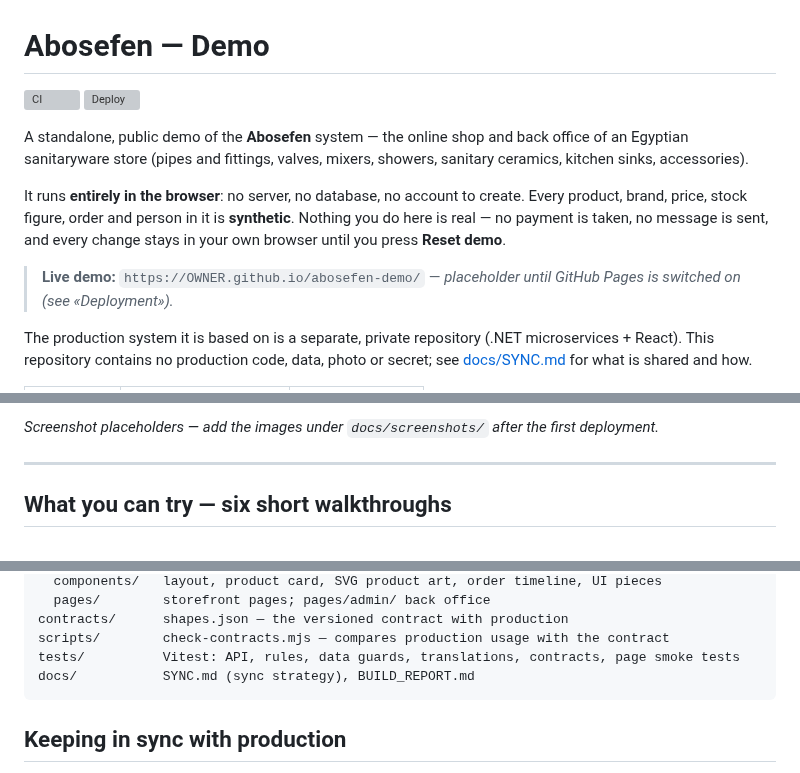
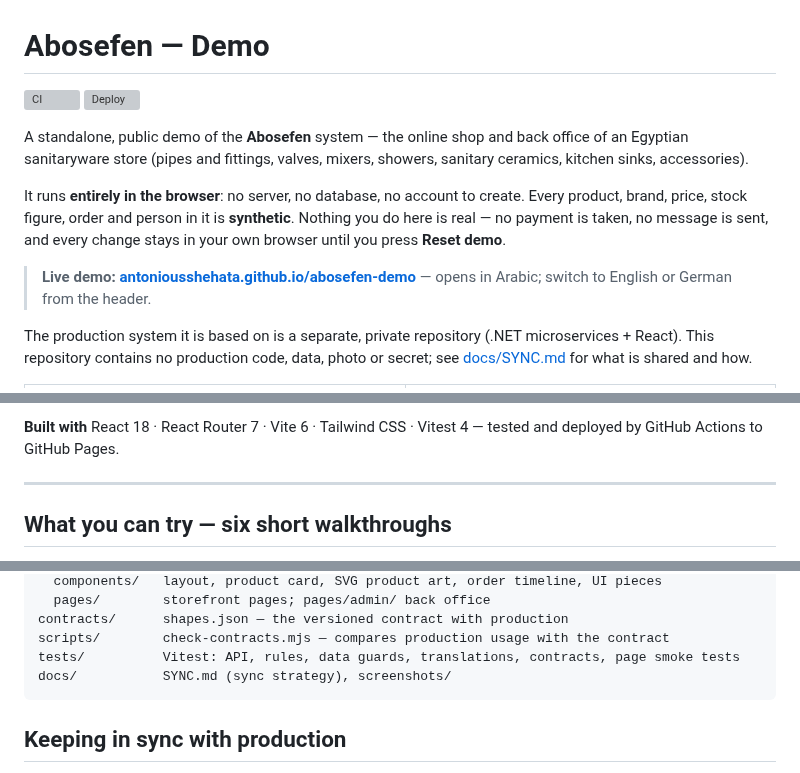
Before and after one commit to AntoniousShehata/abosefen-demo, a Markdown page: README.md, 3 parts joined by grey strips. GitHub-like rendering; grey boxes are pictures that could not be loaded.

````diff
--- a/README.md
+++ b/README.md
@@ -10,7 +10,8 @@ It runs **entirely in the browser**: no server, no database, no account to creat
 stock figure, order and person in it is **synthetic**. Nothing you do here is real — no payment is taken, no message
 is sent, and every change stays in your own browser until you press **Reset demo**.
 
-> **Live demo:** `https://OWNER.github.io/abosefen-demo/` — *placeholder until GitHub Pages is switched on (see «Deployment»).*
+> **Live demo: [antoniousshehata.github.io/abosefen-demo](https://antoniousshehata.github.io/abosefen-demo/)** — opens in Arabic;
+> switch to English or German from the header.
 
 The production system it is based on is a separate, private repository (.NET microservices + React). This repository
 contains no production code, data, photo or secret; see [docs/SYNC.md](docs/SYNC.md) for what is shared and how.
@@ -21,5 +24,6 @@ contains no production code, data, photo or secret; see [docs/SYNC.md](docs/SYNC
 
-*Screenshot placeholders — add the images under `docs/screenshots/` after the first deployment.*
+**Built with** React 18 · React Router 7 · Vite 6 · Tailwind CSS · Vitest 4 — tested and deployed by GitHub Actions to
+GitHub Pages.
 
 ---
 
@@ -130,7 +134,7 @@ src/
 contracts/      shapes.json — the versioned contract with production
 scripts/        check-contracts.mjs — compares production usage with the contract
 tests/          Vitest: API, rules, data guards, translations, contracts, page smoke tests
-docs/           SYNC.md (sync strategy), BUILD_REPORT.md
+docs/           SYNC.md (sync strategy), screenshots/
 ```
 
 ## Keeping in sync with production
````
Also changed, not shown: other parts of README.md (+8 -6 lines), docs/SYNC.md (+3 -2 lines), docs/screenshots/bulk-move.png (added), docs/screenshots/home-ar.png (added), docs/screenshots/home.png (added), docs/screenshots/product.png (added).
